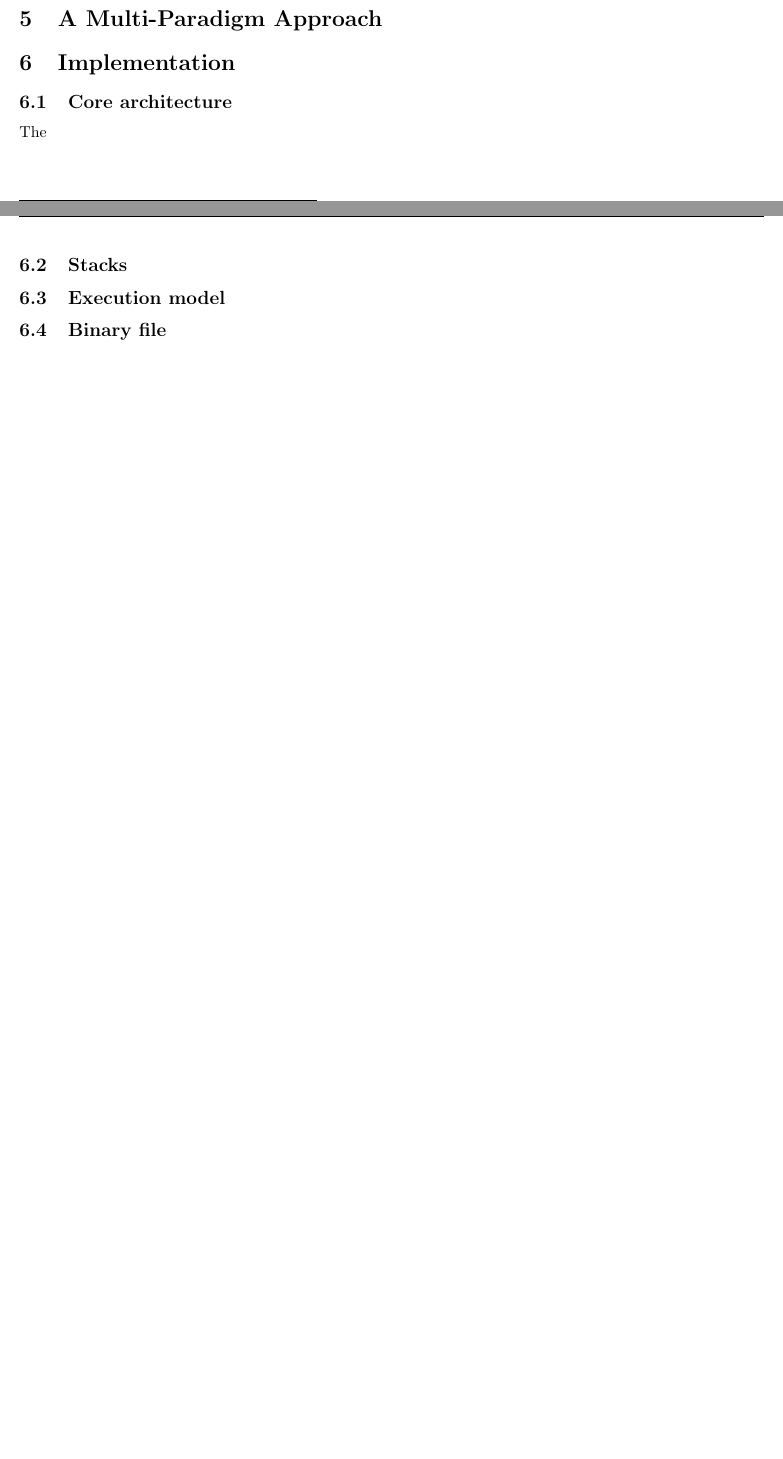
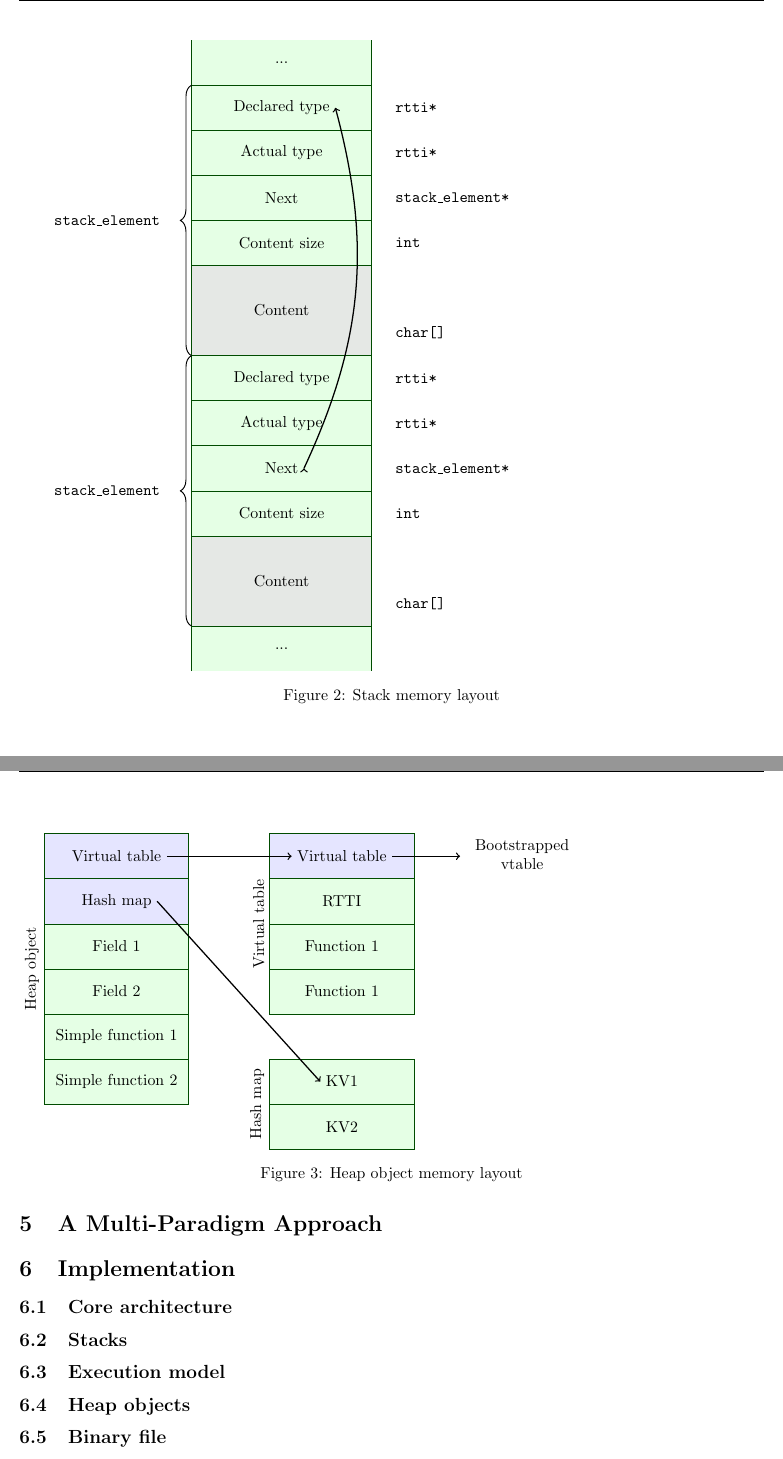
Before and after one commit to mfaerevaag/am-report, a LaTeX document (report.tex, which reads figures/heap-object-layout.tex, figures/stack-layout.tex, sections/implementation.tex): two parts of pages 9 and 10 of 13 before the commit and two parts of pages 10 and 11 of 14 after it, joined at a grey line, cut at the place of the change, the shorter picture padded with empty space. Compiled offline with pdfLaTeX.

Commit message:
some temporary figures

```diff
--- /dev/null
+++ b/figures/heap-object-layout.tex
@@ -0,0 +1,32 @@
+\begin{tikzpicture}
+  \draw (9, -1) node (b_vtbl) {
+    \begin{tabular}{c}
+      Bootstrapped\\vtable
+    \end{tabular}
+  };
+
+  \drawstruct{(5,0)}
+  \structcell[freecell,fill=blue!10]{Virtual table} \coordinate (vtbl_e) at (currentcell.east); \coordinate (vtbl_w) at (currentcell.west);
+  \structcell[freecell]{RTTI}
+  \structcell[freecell]{Function 1}
+  \structcell[freecell]{Function 1}
+  \structname{Virtual table}
+
+  \drawstruct{(5,-5)}
+  \structcell[freecell]{KV1} \coordinate (hm) at (currentcell.west);
+  \structcell[freecell]{KV2}
+  \structname{Hash map}
+
+  \drawstruct{(0,0)}
+  \structcell[freecell,fill=blue!10]{Virtual table} \coordinate (ho_vtbl) at (currentcell.east);
+  \structcell[freecell,fill=blue!10]{Hash map} \coordinate (ho_hm) at (currentcell.east);
+  \structcell[freecell]{Field 1}
+  \structcell[freecell]{Field 2}
+  \structcell[freecell]{Simple function 1}
+  \structcell[freecell]{Simple function 2}
+  \structname{Heap object}
+
+  \draw[->, thick] (ho_vtbl) -- (vtbl_w);
+  \draw[->, thick] (ho_hm) -- (hm);
+  \draw[->, thick] (vtbl_e) -- (b_vtbl);
+\end{tikzpicture}
--- /dev/null
+++ b/figures/stack-layout.tex
@@ -0,0 +1,197 @@
+\begin{drawstack}[every initial by arrow/.style={*->}]
+  \startframe{}
+  \cell{Declared type} \cellcom{\texttt{rtti*}} \coordinate (next) at (currentcell.east);
+  \cell{Actual type} \cellcom{\texttt{rtti*}}
+  \cell{Next} \cellcom{\texttt{stack\_element*}}
+  \cell{Content size} \cellcom{\texttt{int}}
+  \padding{2}{Content}  \cellcom{\texttt{char[]}}
+  \finishframe{\texttt{stack\_element}}
+
+  \startframe{}
+  \cell{Declared type}  \cellcom{\texttt{rtti*}}
+  \cell{Actual type}  \cellcom{\texttt{rtti*}}
+  \cell{Next} \cellcom{\texttt{stack\_element*}} \coordinate (el2) at (currentcell.east);
+  \cell{Content size} \cellcom{\texttt{int}}
+  \padding{2}{Content}  \cellcom{\texttt{char[]}}
+  \finishframe{\texttt{stack\_element}}
+  \startframe{}
+
+  \draw[->, thick, bend right=20] (el2) edge (next);
+\end{drawstack}
+
+% \begin{drawstack}
+%   \startframe
+%   %   \cellcom writes something on the right-hand side of a cell.
+%   \cell{loc2} \cellcom{-8(\%ebp)}
+%   \cell{loc1} \cellcom{-4(\%ebp)}
+%   %   \esp and \ebp are stack pointer and base pointer in Pentium.
+%   %   These macros are simple shortcuts for \cellptr{...}
+%   \cell{Sauvegarde \%ebp} \esp \ebp
+%   \cell{@ retour} \cellcom{4(\%ebp)}
+%   \finishframe{fonction\\ {\tt f}}
+%   \startframe
+%   \cell{} \cellcom{8(\%ebp)}
+%   \cell{}
+%   \finishframe{fonction\\ {\tt main}}
+% \end{drawstack}
+
+% \section{Padding}
+
+% \begin{drawstack}
+%   \cell{above padding}
+%   \padding{3}{nothing here}
+%   \cell{below padding}
+% \end{drawstack}
+
+% \section{Below/Above stack pointer}
+
+% \begin{drawstack}
+%   \cell{Top}
+%   \cell{Below top}
+%   %   \bcell is just like \cell, but in a different color.
+%   \bcell{Above bottom} \cellptr{Stack pointer here}
+%   \bcell{Bottom}
+% \end{drawstack}
+
+% \section{Highlighting some cell}
+
+% \begin{drawstack}
+%   \cell{Uninteresting cell}
+%   \cell{Interesting cell} \cellround{Yes, this one!}
+% \end{drawstack}
+
+% \section{Structures without a stack structure}
+
+% \begin{tikzpicture}
+%   \draw (3, -1) node (Otm) {
+%   \begin{tabular}{c}
+      %       Object\\vtable
+      %     \end{tabular}
+      %       };
+
+      %       \drawstruct{(0,0)}
+      %       \structcell[freecell]{~} \coordinate (Atm) at (currentcell.east);
+      %       \structcell[freecell]{\texttt{@Object.equals()}}
+      %       \structcell[freecell]{\texttt{@code A.m()}}
+      %       \structcell[freecell]{\texttt{@code A.p()}} \coordinate (A) at (currentcell.west);
+      %       \structname{
+      %       \begin{tabular}{c}
+      %       A's vtable
+      %     \end{tabular}
+      %       }
+
+      %       \drawstruct{(-4,-3)}
+      %       \structcell[freecell]{} \coordinate (Btm) at (currentcell.east);
+      %       \structcell[freecell]{\texttt{@Object.equals()}}
+      %       \structcell[freecell]{\texttt{@code A.m()}}
+      %       \structcell[freecell]{\texttt{@code B.p()}}
+      %       \structcell[freecell]{\texttt{@code B.q()}}
+      %       \structname{B's vtable}
+
+      %       \draw[->] (Btm) -- (A);
+      %       \draw[->] (Atm) -- (Otm);
+      %       \end{tikzpicture}
+
+      %       \section{Structures and stack together}
+
+      %       \begin{tikzpicture}[scale=.8]
+
+      %       \stacktop{}
+      %       \separator
+      %       \cell{\texttt{p3}}        \cellcomL{11(GB)} \coordinate (p3) at (currentcell.east);
+      %       \separator
+      %       \cell{\texttt{p2}}        \cellcomL{10(GB)} \coordinate (p2) at (currentcell.east);
+      %       \separator
+      %       \cell{\texttt{p1}}        \cellcomL{ 9(GB)} \coordinate (p1) at (currentcell.east);
+      %       \separator
+      %       \cell{\texttt{@P3D.diag}} \cellcomL{ 8(GB)}
+      %       \cell{\texttt{\footnotesize @Object.equals}} \cellcomL{ 7(GB)}
+      %       \cell{\texttt{3(GB)}}     \cellcomL{ 6(GB)} \coordinate (T1) at (currentcell.east);
+      %       \separator
+      %       \cell{\texttt{@P2D.diag}} \cellcomL{ 5(GB)}
+      %       \cell{\texttt{\footnotesize @Object.equals}} \cellcomL{ 4(GB)}
+      %       \cell{\texttt{1(GB)}}     \cellcomL{ 3(GB)} \coordinate (T2) at (currentcell.east);
+      %       \separator
+      %       \cell{\texttt{\footnotesize @Object.equals}} \cellcomL{ 2(GB)}
+      %       \cell{\texttt{null}}      \cellcomL{ 1(GB)}
+      %       \cell[draw=none]{Stack}
+
+
+      %       \drawstruct{(5,1)})
+      %       \structcell{z=2,5}
+      %       \structcell{y=2,5}
+      %       \structcell{x=2,5}
+      %       \structcell{.} \coordinate (O1) at (currentcell.west);
+      %       \coordinate (O1l) at (currentcell.south);
+
+      %       \drawstruct{(9,-3)}
+      %       \structcell{y=1}
+      %       \structcell{x=1}
+      %       \structcell{.} \coordinate (O2) at (currentcell.west);
+      %       \coordinate (O2l) at (currentcell.south);
+
+      %       \draw[->] (p3) -- (O1);
+      %       \draw[->] (p2) -- (O1);
+      %       \draw[->] (p1) -- (O2);
+
+      %       \draw[->] (O1l) .. controls (O1 |- T1) .. (T1);
+      %       \draw[->] (O2l) .. controls (O2 |- T2) .. (T2);
+
+      %       \draw (10,-10) node{Heap};
+
+      %       \end{tikzpicture}
+
+
+
+      %       \section{Using tikzpicture instead of drawstack}
+
+      % %       The environment drawstack is basically a syntactic sugar for
+      % %
+      % %       \begin{tikzpicture}[#1]
+      % %         \stacktop{}
+      % %         ...
+      % %         \stackbottom
+      % %       \end{tikzpicture}
+      % %
+      % %       You can use the above syntax for more flexibility.
+
+      %       \begin{tikzpicture}[scale=0.8]
+      %       \small
+      %       \stacktop{}
+      %       \cell{My cell}
+      %       \stackbottom{}
+      %       \end{tikzpicture}
+
+      %       \section{Changing style}
+
+      %       {% tikzstyle will be local to this {...}
+      %       \tikzstyle{freecell}=[fill=blue!10,draw=blue!30!black]
+      %       \tikzstyle{occupiedcell}=[fill=blue!10!orange!10,draw=blue!30!black]
+      %       \tikzstyle{padding}=[fill=yellow!20,draw=blue!30!black]
+      %       \tikzstyle{highlight}=[draw=orange!50!black,text=orange!50!black]
+
+      %       \begin{drawstack}
+      %       \cell{Uninteresting cell}
+      %       \cell{Interesting cell} \cellround{Yes, this one!}
+      %       \bcell{bcell}
+      %       \padding{2}{Padding}
+      %       \end{drawstack}
+      %       }
+
+      %       \section{Example: Computing Factorial}
+
+      %       \begin{drawstack}[scale=0.8]
+      %       \startframe
+      %       \cell{N = 1}
+      %       \cell{...}
+      %       \finishframe{fact(1)}
+      %       \startframe
+      %       \cell{N = 2}
+      %       \cell{...}
+      %       \finishframe{fact(2)}
+      %       \cell{$\vdots$}
+      %       \startframe
+      %       \cell{N = 5}
+      %       \cell{...}
+      %       \finishframe{fact(5)}
+      %       \end{drawstack}
--- a/sections/implementation.tex
+++ b/sections/implementation.tex
@@ -1,9 +1,25 @@
+%%% Local Variables:
+%%% mode: latex
+%%% TeX-master: "../report"
+%%% End:
+
 \subsection{Core architecture}
-The
 
 \subsection{Stacks}
 
+\begin{figure}[h]
+  \input{figures/stack-layout}
+  \caption{Stack memory layout}
+\end{figure}
+
 \subsection{Execution model}
+
+\subsection{Heap objects}
+
+\begin{figure}[h]
+  \input{figures/heap-object-layout}
+  \caption{Heap object memory layout}
+\end{figure}
 
 \subsection{Binary file}
 
```
